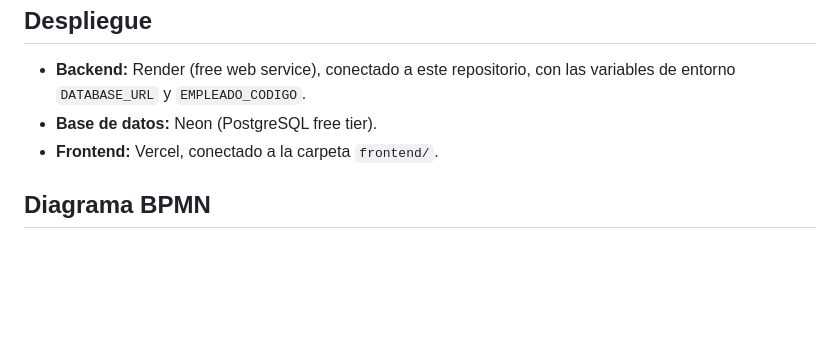
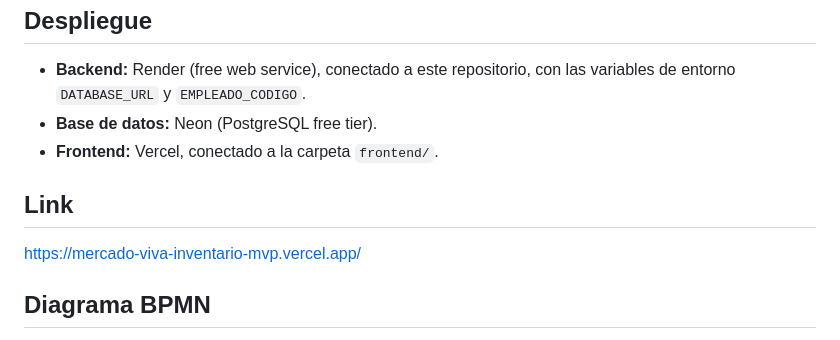
Before and after one commit to zebax000/mercado-viva-inventario-mvp, a Markdown page: README.md, the part around the change. Drawn GitHub-style; blank space fills up the shorter version.

```diff
--- a/README.md
+++ b/README.md
@@ -139,6 +139,9 @@ Las pruebas usan una base de datos SQLite en memoria (no tocan la base de datos
 - **Base de datos:** Neon (PostgreSQL free tier).
 - **Frontend:** Vercel, conectado a la carpeta `frontend/`.
 
+## Link
+https://mercado-viva-inventario-mvp.vercel.app/
+
 ## Diagrama BPMN
 
 El proceso esta modelado con 3 flujos: consulta, actualizacion de stock (venta/reposicion/correccion unificadas) y listado. El archivo se encuentra en `docs/`.
```
